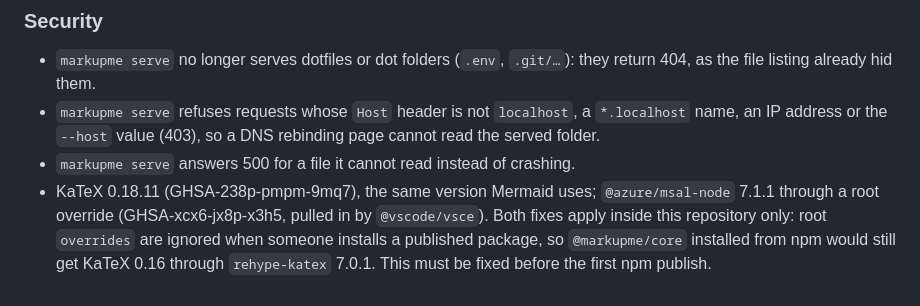
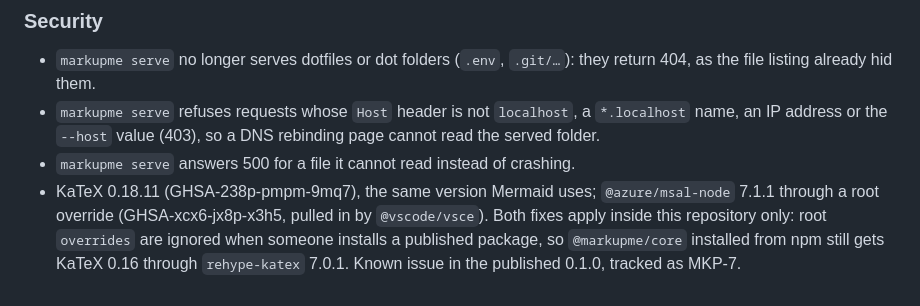
Before and after one commit to YarlisAISolutions/markupme, a Markdown page: CHANGELOG.md, the part around the change. Rendered like a GitHub page.

```diff
--- a/CHANGELOG.md
+++ b/CHANGELOG.md
@@ -40,4 +40,4 @@ First version, published to npm.
 - `markupme serve` no longer serves dotfiles or dot folders (`.env`, `.git/…`): they return 404, as the file listing already hid them.
 - `markupme serve` refuses requests whose `Host` header is not `localhost`, a `*.localhost` name, an IP address or the `--host` value (403), so a DNS rebinding page cannot read the served folder.
 - `markupme serve` answers 500 for a file it cannot read instead of crashing.
-- KaTeX 0.18.11 (GHSA-238p-pmpm-9mq7), the same version Mermaid uses; `@azure/msal-node` 7.1.1 through a root override (GHSA-xcx6-jx8p-x3h5, pulled in by `@vscode/vsce`). Both fixes apply inside this repository only: root `overrides` are ignored when someone installs a published package, so `@markupme/core` installed from npm would still get KaTeX 0.16 through `rehype-katex` 7.0.1. This must be fixed before the first npm publish.
+- KaTeX 0.18.11 (GHSA-238p-pmpm-9mq7), the same version Mermaid uses; `@azure/msal-node` 7.1.1 through a root override (GHSA-xcx6-jx8p-x3h5, pulled in by `@vscode/vsce`). Both fixes apply inside this repository only: root `overrides` are ignored when someone installs a published package, so `@markupme/core` installed from npm still gets KaTeX 0.16 through `rehype-katex` 7.0.1. Known issue in the published 0.1.0, tracked as MKP-7.
```
Also changed, not shown: docs/implementation/implementation-plan.md (+3 -3 lines), docs/product/PRD.md (+1 -1 lines).
